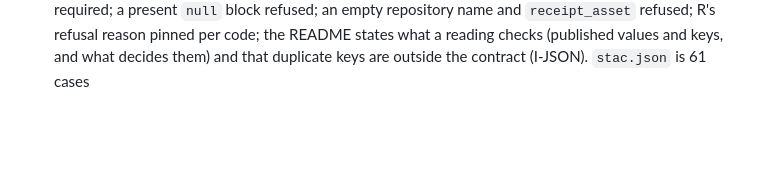
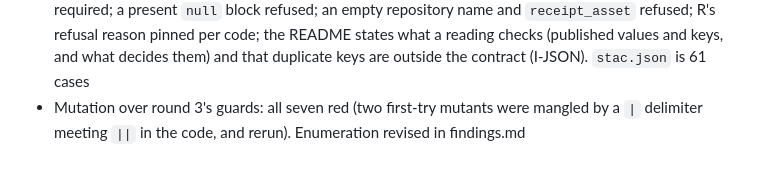
Before and after one commit to NewGraphEnvironment/crate, a Markdown page: planning/active/progress.md, the part around the change. GitHub-like rendering; blank space fills up the shorter version.

```diff
--- a/planning/active/progress.md
+++ b/planning/active/progress.md
@@ -58,3 +58,5 @@
   name and `receipt_asset` refused; R's refusal reason pinned per code; the README states what a
   reading checks (published values and keys, and what decides them) and that duplicate keys are
   outside the contract (I-JSON). `stac.json` is 61 cases
+- Mutation over round 3's guards: all seven red (two first-try mutants were mangled by a `|`
+  delimiter meeting `||` in the code, and rerun). Enumeration revised in findings.md
```
Also changed, not shown: planning/active/findings.md (+27 -0 lines).
